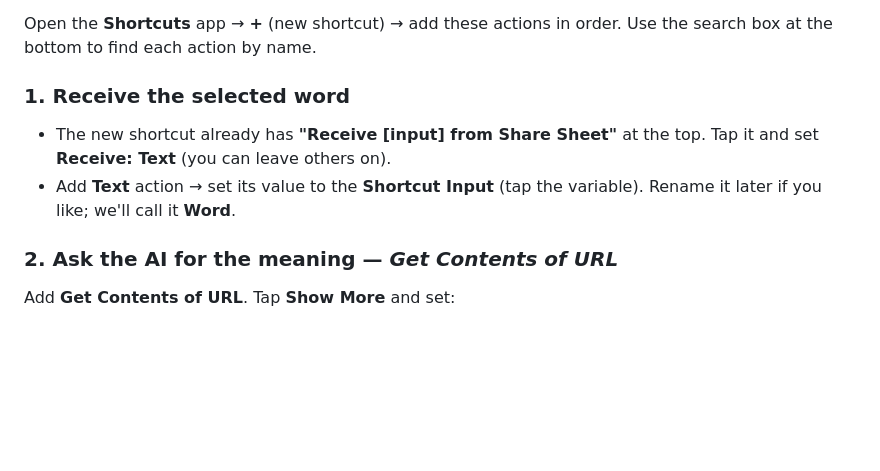
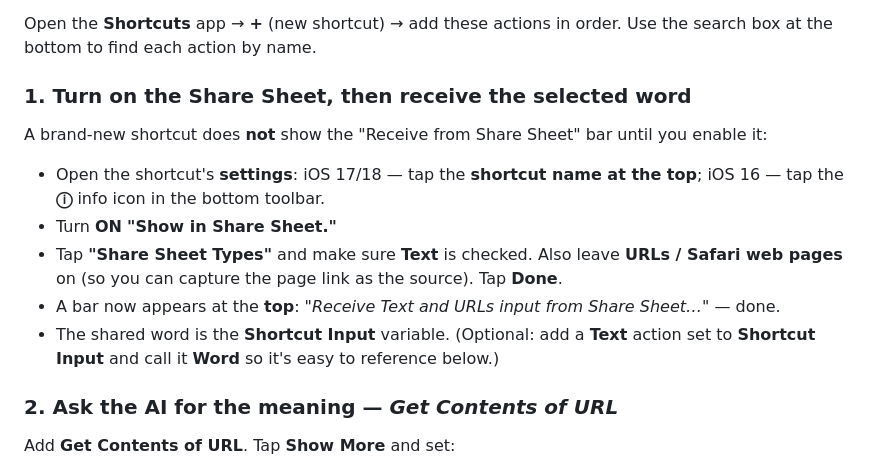
Before and after one commit to mengirena/engflashcard, a Markdown page: ios/README.md, the part around the change. GitHub-like rendering; blank space fills up the shorter version.

Commit message:
Fix iOS Shortcut guide: enable Share Sheet before Receive step
Newer iOS Shortcuts don't auto-show the "Receive from Share Sheet" bar;
you must toggle "Show in Share Sheet" first. Updated ios/README.md step 1.

Co-Authored-By: Claude Opus 4.8 <noreply@anthropic.com>

```diff
--- a/ios/README.md
+++ b/ios/README.md
@@ -20,11 +20,16 @@ Safari**. Tap **Done** and you're back in your article exactly where you were.
 Open the **Shortcuts** app → **+** (new shortcut) → add these actions in order. Use the search
 box at the bottom to find each action by name.
 
-### 1. Receive the selected word
-- The new shortcut already has **"Receive [input] from Share Sheet"** at the top. Tap it and
-  set **Receive: Text** (you can leave others on).
-- Add **Text** action → set its value to the **Shortcut Input** (tap the variable). Rename it
-  later if you like; we'll call it **Word**.
+### 1. Turn on the Share Sheet, then receive the selected word
+A brand-new shortcut does **not** show the "Receive from Share Sheet" bar until you enable it:
+- Open the shortcut's **settings**: iOS 17/18 — tap the **shortcut name at the top**; iOS 16 —
+  tap the **ⓘ** info icon in the bottom toolbar.
+- Turn **ON** **"Show in Share Sheet."**
+- Tap **"Share Sheet Types"** and make sure **Text** is checked. Also leave **URLs / Safari web
+  pages** on (so you can capture the page link as the source). Tap **Done**.
+- A bar now appears at the **top**: *"Receive Text and URLs input from Share Sheet…"* — done.
+- The shared word is the **Shortcut Input** variable. (Optional: add a **Text** action set to
+  **Shortcut Input** and call it **Word** so it's easy to reference below.)
 
 ### 2. Ask the AI for the meaning  — *Get Contents of URL*
 Add **Get Contents of URL**. Tap **Show More** and set:
```
